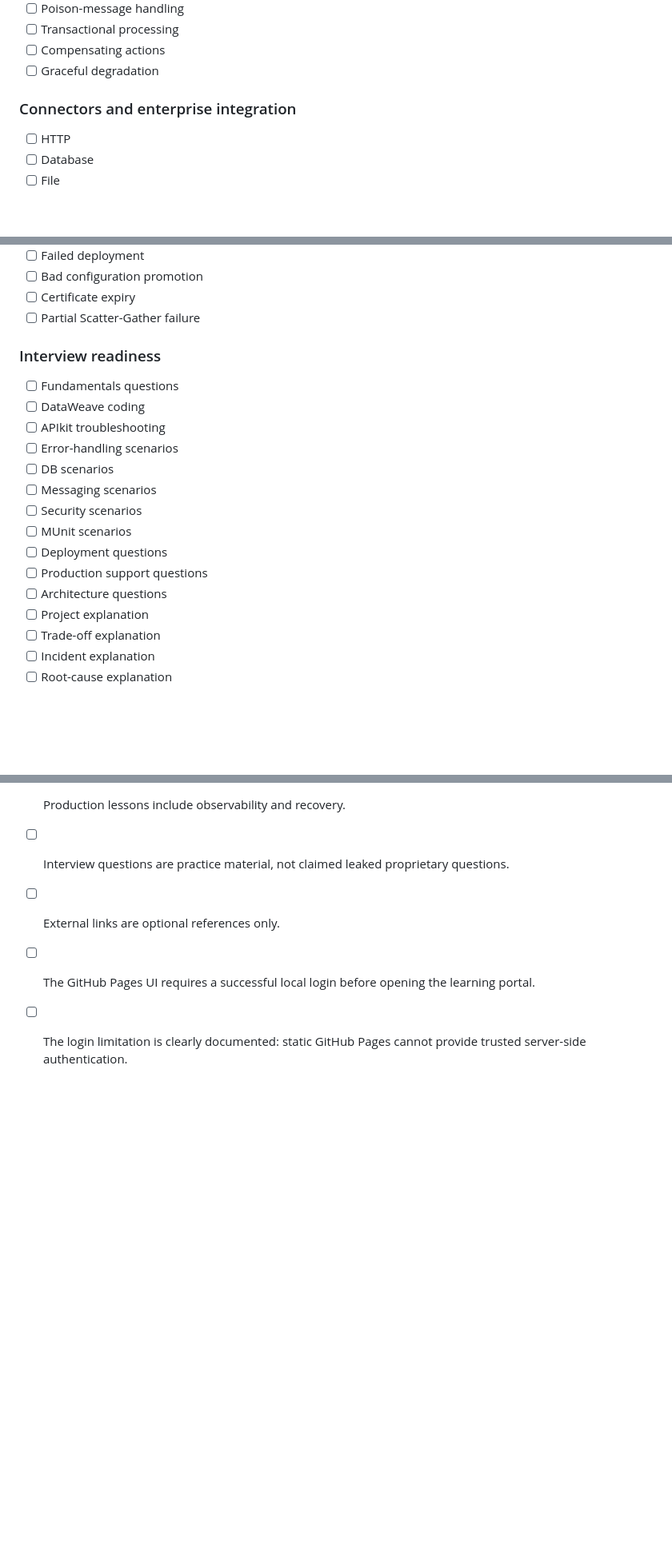
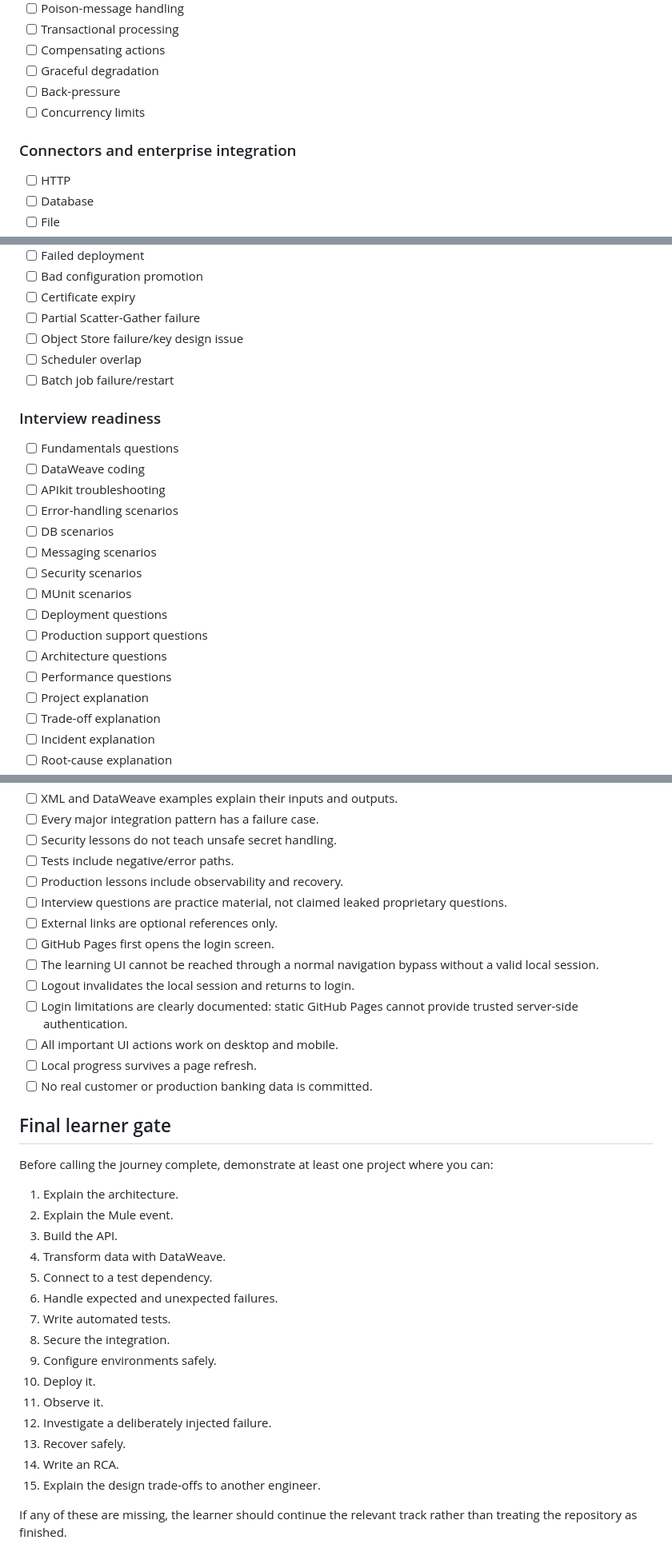
Before and after one commit to Narsing-s/mulesoft-end-to-end-guide, a Markdown page: 64-Master-Coverage-Checklist/README.md, 3 parts joined by grey strips. Shown at 80% size. GitHub-like rendering; blank space fills up the shorter version.

Commit message:
Expand master coverage checklist and final production gate

```diff
--- a/64-Master-Coverage-Checklist/README.md
+++ b/64-Master-Coverage-Checklist/README.md
@@ -118,9 +122,10 @@ For every topic, the learner should be able to:
 - [ ] Transactional processing
 - [ ] Compensating actions
 - [ ] Graceful degradation
+- [ ] Back-pressure
+- [ ] Concurrency limits
 
 ### Connectors and enterprise integration
-
 - [ ] HTTP
 - [ ] Database
 - [ ] File
@@ -302,9 +315,11 @@ For every topic, the learner should be able to:
 - [ ] Bad configuration promotion
 - [ ] Certificate expiry
 - [ ] Partial Scatter-Gather failure
+- [ ] Object Store failure/key design issue
+- [ ] Scheduler overlap
+- [ ] Batch job failure/restart
 
 ### Interview readiness
-
 - [ ] Fundamentals questions
 - [ ] DataWeave coding
 - [ ] APIkit troubleshooting
@@ -316,6 +331,7 @@ For every topic, the learner should be able to:
 - [ ] Deployment questions
 - [ ] Production support questions
 - [ ] Architecture questions
+- [ ] Performance questions
 - [ ] Project explanation
 - [ ] Trade-off explanation
 - [ ] Incident explanation
@@ -343,5 +359,32 @@ Before calling the guide complete, verify:
 - [ ] Production lessons include observability and recovery.
 - [ ] Interview questions are practice material, not claimed leaked proprietary questions.
 - [ ] External links are optional references only.
-- [ ] The GitHub Pages UI requires a successful local login before opening the learning portal.
-- [ ] The login limitation is clearly documented: static GitHub Pages cannot provide trusted server-side authentication.
+- [ ] GitHub Pages first opens the login screen.
+- [ ] The learning UI cannot be reached through a normal navigation bypass without a valid local session.
+- [ ] Logout invalidates the local session and returns to login.
+- [ ] Login limitations are clearly documented: static GitHub Pages cannot provide trusted server-side authentication.
+- [ ] All important UI actions work on desktop and mobile.
+- [ ] Local progress survives a page refresh.
+- [ ] No real customer or production banking data is committed.
+
+## Final learner gate
+
+Before calling the journey complete, demonstrate at least one project where you can:
+
+1. Explain the architecture.
+2. Explain the Mule event.
+3. Build the API.
+4. Transform data with DataWeave.
+5. Connect to a test dependency.
+6. Handle expected and unexpected failures.
+7. Write automated tests.
+8. Secure the integration.
+9. Configure environments safely.
+10. Deploy it.
+11. Observe it.
+12. Investigate a deliberately injected failure.
+13. Recover safely.
+14. Write an RCA.
+15. Explain the design trade-offs to another engineer.
+
+If any of these are missing, the learner should continue the relevant track rather than treating the repository as finished.
```
Also changed, not shown: other parts of 64-Master-Coverage-Checklist/README.md (+25 -13 lines).
